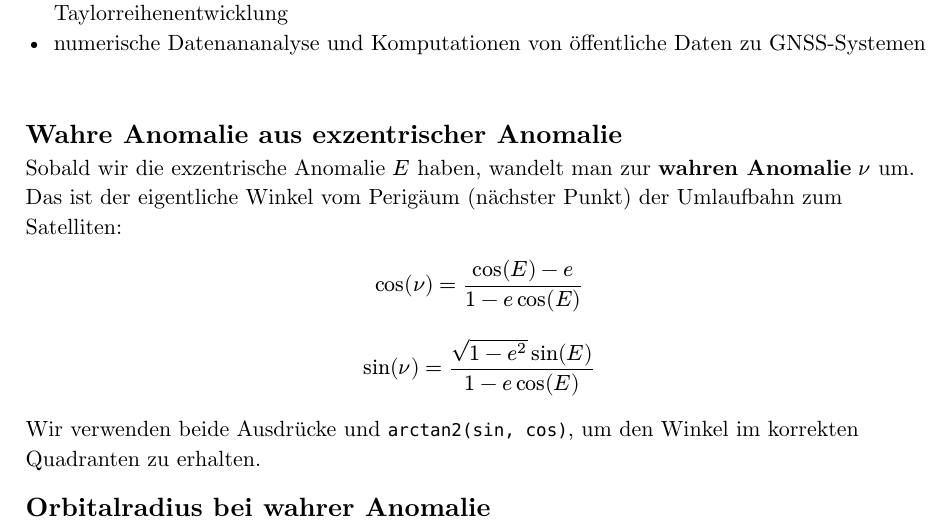
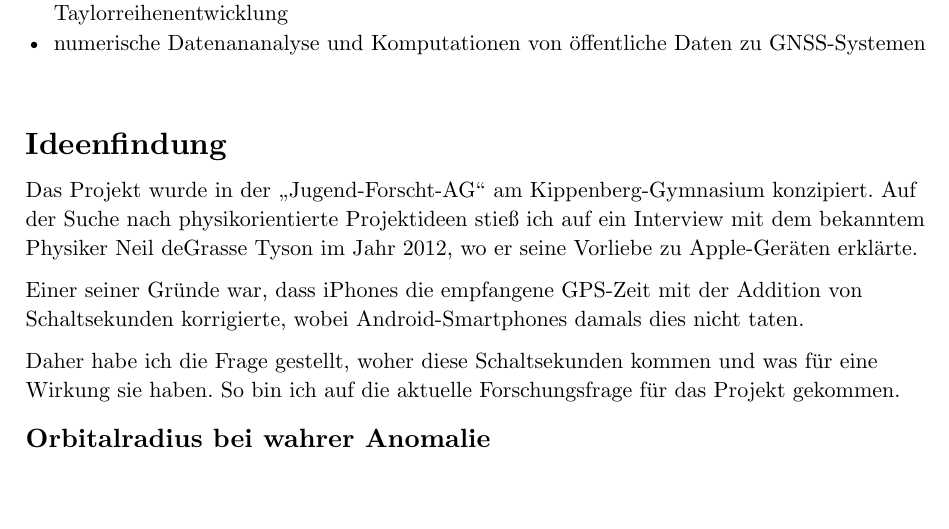
Before and after one commit to devNull-bootloader/special-relativity-in-GPS, a Typst document (derivations/paper.typ): part of page 1 of 5, cut so that both start at the same text, the shorter picture padded with empty space. The pictures show the PDF file derivations/paper.pdf that the author committed with the source.

Commit message:
Finished initial draft of Ideenfindung in paper.typ

```diff
--- a/derivations/paper.typ
+++ b/derivations/paper.typ
@@ -26,15 +26,13 @@ Für die Vorgehensweise und Visualisierung habe ich verschiedene Methoden verwen
 - numerische Datenananalyse und Komputationen von öffentliche Daten zu GNSS-Systemen
 
 #v(2em)
-= Wahre Anomalie aus exzentrischer Anomalie
+= Ideenfindung
+#v(0.5em)
+Das Projekt wurde in der "Jugend-Forscht-AG" am Kippenberg-Gymnasium konzipiert. Auf der Suche nach physikorientierte Projektideen stieß ich auf ein Interview mit dem bekanntem Physiker Neil deGrasse Tyson im Jahr 2012, wo er seine Vorliebe zu Apple-Geräten erklärte.
 
-Sobald wir die exzentrische Anomalie $E$ haben, wandelt man zur *wahren Anomalie* $nu$ um. Das ist der eigentliche Winkel vom Perigäum (nächster Punkt) der Umlaufbahn zum Satelliten:
+Einer seiner Gründe war, dass iPhones die empfangene GPS-Zeit mit der Addition von Schaltsekunden korrigierte, wobei Android-Smartphones damals dies nicht taten.
 
-$ cos(nu) = frac(cos(E) - e, 1 - e cos(E)) $
-
-$ sin(nu) = frac(sqrt(1 - e^2) sin(E), 1 - e cos(E)) $
-
-Wir verwenden beide Ausdrücke und `arctan2(sin, cos)`, um den Winkel im korrekten Quadranten zu erhalten.
+Daher habe ich die Frage gestellt, woher diese Schaltsekunden kommen und was für eine Wirkung sie haben. So bin ich auf die aktuelle Forschungsfrage für das Projekt gekommen.
 
 == Orbitalradius bei wahrer Anomalie
 
```
Also changed, not shown: derivations/paper.pdf.
